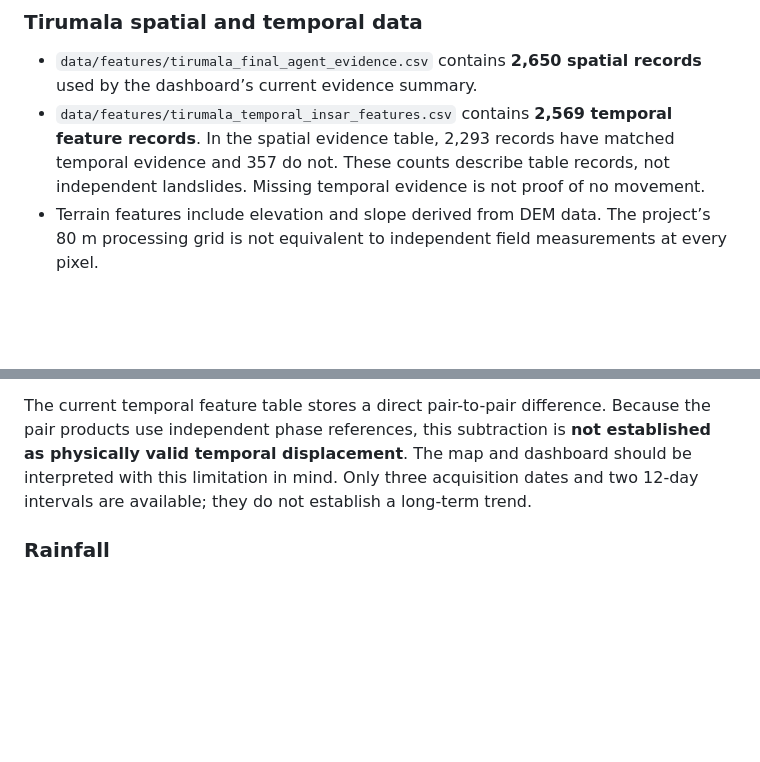
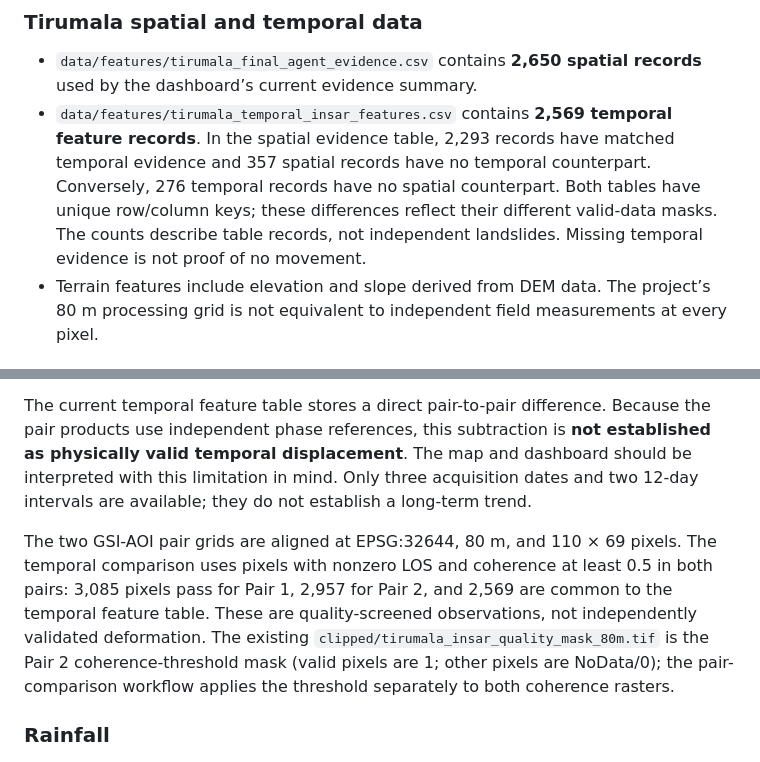
Before and after one commit to janardhan66/tirumala-hills-landslide-digital-twin, a Markdown page: README.md, 2 parts joined by grey strips. Rendered like a GitHub page; blank space fills up the shorter version.

```diff
--- a/README.md
+++ b/README.md
@@ -79,9 +79,12 @@ georeferenced and is not automatically added to the map.
   records** used by the dashboard’s current evidence summary.
 - `data/features/tirumala_temporal_insar_features.csv` contains **2,569
   temporal feature records**. In the spatial evidence table, 2,293 records
-  have matched temporal evidence and 357 do not. These counts describe table
-  records, not independent landslides. Missing temporal evidence is not proof
-  of no movement.
+  have matched temporal evidence and 357 spatial records have no temporal
+  counterpart. Conversely, 276 temporal records have no spatial counterpart.
+  Both tables have unique row/column keys; these differences reflect their
+  different valid-data masks. The counts describe table records, not
+  independent landslides. Missing temporal evidence is not proof of no
+  movement.
 - Terrain features include elevation and slope derived from DEM data. The
   project’s 80 m processing grid is not equivalent to independent field
   measurements at every pixel.
@@ -108,6 +111,15 @@ dashboard should be interpreted with this limitation in mind. Only three
 acquisition dates and two 12-day intervals are available; they do not establish
 a long-term trend.
 
+The two GSI-AOI pair grids are aligned at EPSG:32644, 80 m, and 110 × 69
+pixels. The temporal comparison uses pixels with nonzero LOS and coherence
+at least 0.5 in both pairs: 3,085 pixels pass for Pair 1, 2,957 for Pair 2,
+and 2,569 are common to the temporal feature table. These are quality-screened
+observations, not independently validated deformation. The existing
+`clipped/tirumala_insar_quality_mask_80m.tif` is the Pair 2 coherence-threshold
+mask (valid pixels are 1; other pixels are NoData/0); the pair-comparison
+workflow applies the threshold separately to both coherence rasters.
+
 ### Rainfall
 
 `data/processed/rainfall/tirumala/tirumala_rainfall_features_20260801_20260829.csv`
```
Also changed, not shown: other parts of README.md (+30 -8 lines), results/digital_twin/tirumala_dashboard_screenshot.png (added), 3 other files.
